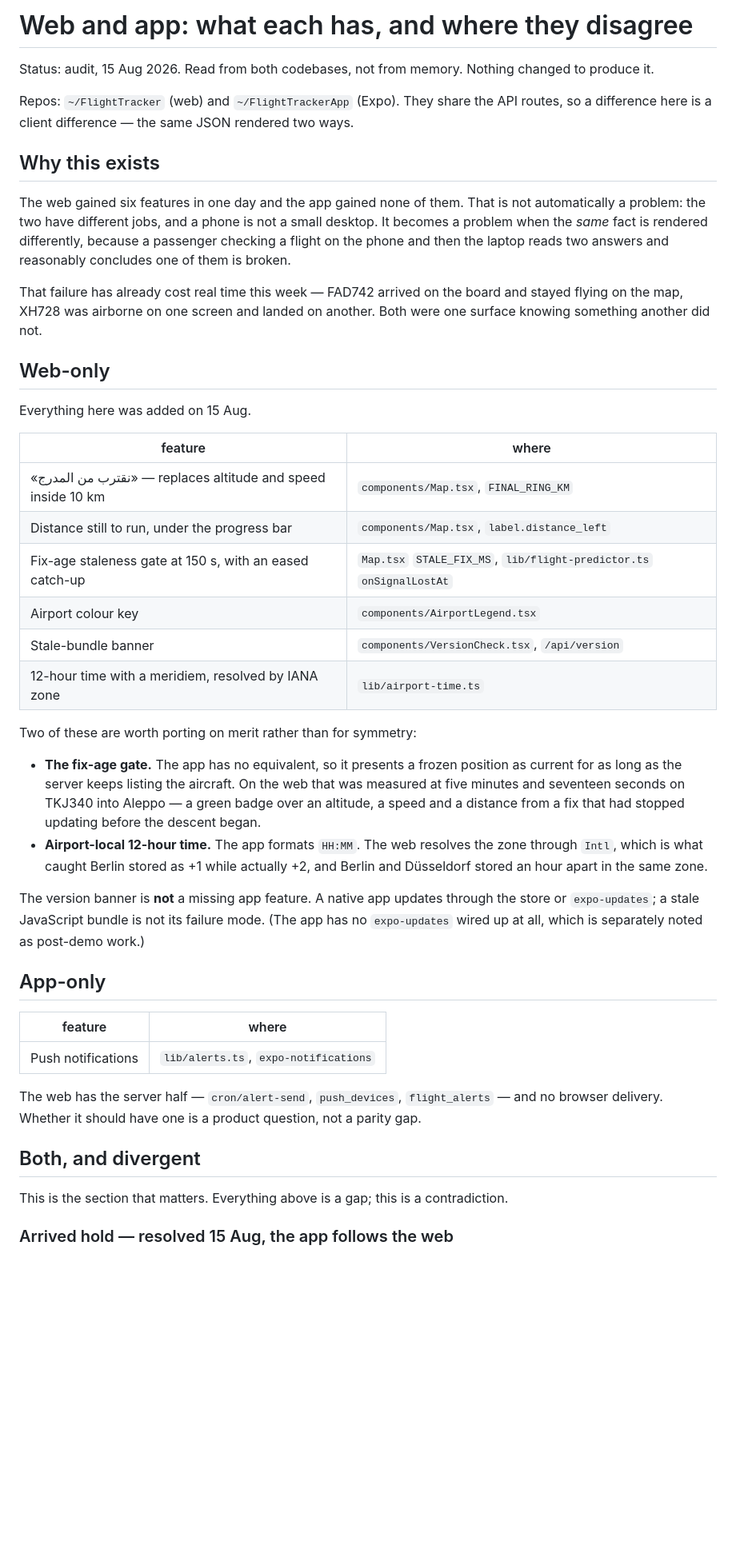
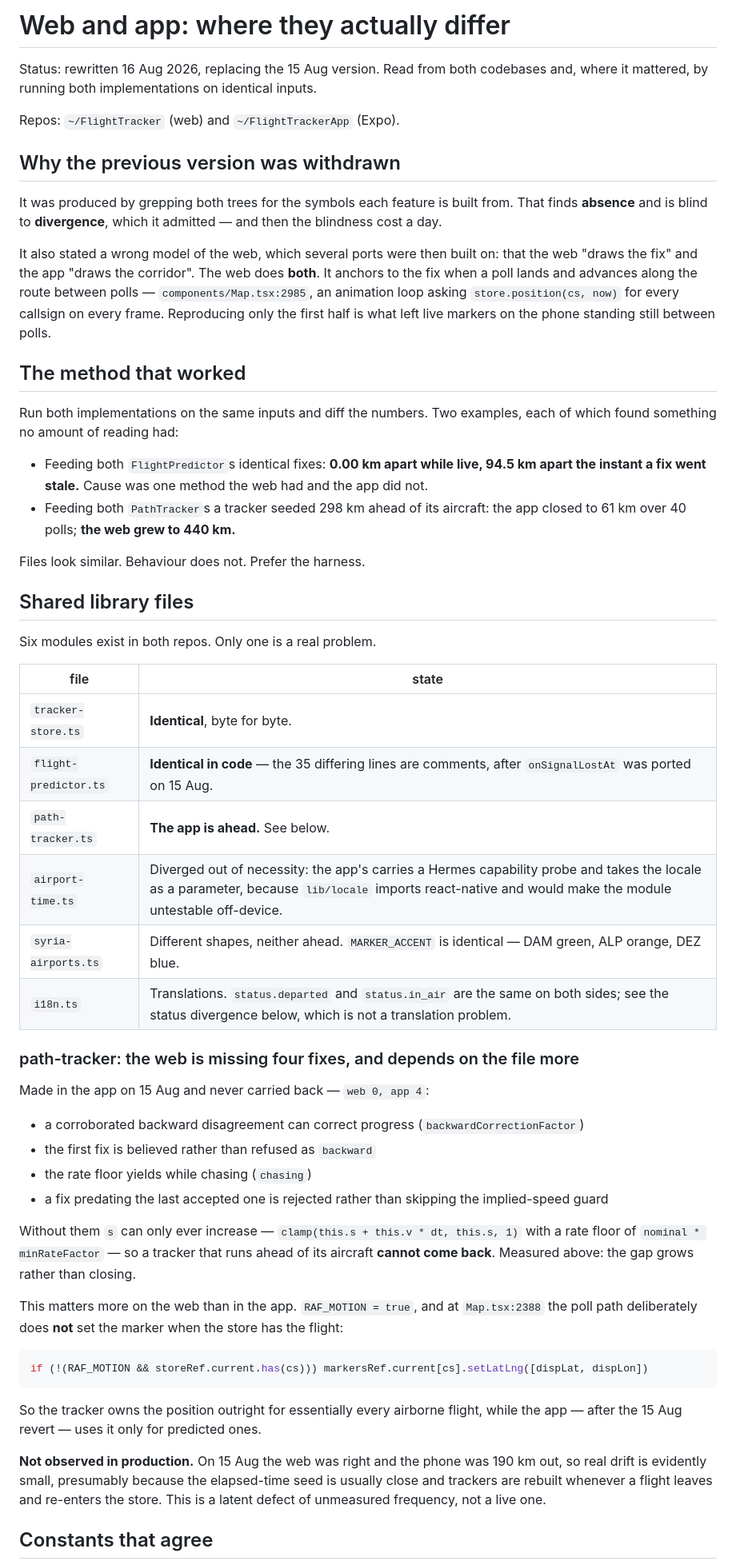
Before and after one commit to whamwi/FlightTracker, a Markdown page: docs/web-vs-app-parity.md, the part around one of its changes. Shown at 80% size. Rendered like a GitHub page; blank space fills up the shorter version.

````diff
--- a/docs/web-vs-app-parity.md
+++ b/docs/web-vs-app-parity.md
@@ -1,61 +1,73 @@
-# Web and app: what each has, and where they disagree
+# Web and app: where they actually differ
 
-Status: audit, 15 Aug 2026. Read from both codebases, not from memory. Nothing changed to produce
-it.
+Status: rewritten 16 Aug 2026, replacing the 15 Aug version. Read from both codebases and, where
+it mattered, by running both implementations on identical inputs.
 
-Repos: `~/FlightTracker` (web) and `~/FlightTrackerApp` (Expo). They share the API routes, so a
-difference here is a client difference — the same JSON rendered two ways.
+Repos: `~/FlightTracker` (web) and `~/FlightTrackerApp` (Expo).
 
-## Why this exists
+## Why the previous version was withdrawn
 
-The web gained six features in one day and the app gained none of them. That is not automatically
-a problem: the two have different jobs, and a phone is not a small desktop. It becomes a problem
-when the *same* fact is rendered differently, because a passenger checking a flight on the phone
-and then the laptop reads two answers and reasonably concludes one of them is broken.
+It was produced by grepping both trees for the symbols each feature is built from. That finds
+**absence** and is blind to **divergence**, which it admitted — and then the blindness cost a day.
 
-That failure has already cost real time this week — FAD742 arrived on the board and stayed flying
-on the map, XH728 was airborne on one screen and landed on another. Both were one surface knowing
-something another did not.
+It also stated a wrong model of the web, which several ports were then built on: that the web
+"draws the fix" and the app "draws the corridor". The web does **both**. It anchors to the fix when
+a poll lands and advances along the route between polls — `components/Map.tsx:2985`, an animation
+loop asking `store.position(cs, now)` for every callsign on every frame. Reproducing only the first
+half is what left live markers on the phone standing still between polls.
 
-## Web-only
+## The method that worked
 
-Everything here was added on 15 Aug.
+Run both implementations on the same inputs and diff the numbers. Two examples, each of which
+found something no amount of reading had:
 
-| feature | where |
+- Feeding both `FlightPredictor`s identical fixes: **0.00 km apart while live, 94.5 km apart the
+  instant a fix went stale.** Cause was one method the web had and the app did not.
+- Feeding both `PathTracker`s a tracker seeded 298 km ahead of its aircraft: the app closed to
+  61 km over 40 polls; **the web grew to 440 km.**
+
+Files look similar. Behaviour does not. Prefer the harness.
+
+## Shared library files
+
+Six modules exist in both repos. Only one is a real problem.
+
+| file | state |
 |---|---|
-| «نقترب من المدرج» — replaces altitude and speed inside 10 km | `components/Map.tsx`, `FINAL_RING_KM` |
-| Distance still to run, under the progress bar | `components/Map.tsx`, `label.distance_left` |
-| Fix-age staleness gate at 150 s, with an eased catch-up | `Map.tsx` `STALE_FIX_MS`, `lib/flight-predictor.ts` `onSignalLostAt` |
-| Airport colour key | `components/AirportLegend.tsx` |
-| Stale-bundle banner | `components/VersionCheck.tsx`, `/api/version` |
-| 12-hour time with a meridiem, resolved by IANA zone | `lib/airport-time.ts` |
+| `tracker-store.ts` | **Identical**, byte for byte. |
+| `flight-predictor.ts` | **Identical in code** — the 35 differing lines are comments, after `onSignalLostAt` was ported on 15 Aug. |
+| `path-tracker.ts` | **The app is ahead.** See below. |
+| `airport-time.ts` | Diverged out of necessity: the app's carries a Hermes capability probe and takes the locale as a parameter, because `lib/locale` imports react-native and would make the module untestable off-device. |
+| `syria-airports.ts` | Different shapes, neither ahead. `MARKER_ACCENT` is identical — DAM green, ALP orange, DEZ blue. |
+| `i18n.ts` | Translations. `status.departed` and `status.in_air` are the same on both sides; see the status divergence below, which is not a translation problem. |
 
-Two of these are worth porting on merit rather than for symmetry:
+### path-tracker: the web is missing four fixes, and depends on the file more
 
-- **The fix-age gate.** The app has no equivalent, so it presents a frozen position as current for
-  as long as the server keeps listing the aircraft. On the web that was measured at five minutes
-  and seventeen seconds on TKJ340 into Aleppo — a green badge over an altitude, a speed and a
-  distance from a fix that had stopped updating before the descent began.
-- **Airport-local 12-hour time.** The app formats `HH:MM`. The web resolves the zone through
-  `Intl`, which is what caught Berlin stored as +1 while actually +2, and Berlin and Düsseldorf
-  stored an hour apart in the same zone.
+Made in the app on 15 Aug and never carried back — `web 0, app 4`:
 
-The version banner is **not** a missing app feature. A native app updates through the store or
-`expo-updates`; a stale JavaScript bundle is not its failure mode. (The app has no `expo-updates`
-wired up at all, which is separately noted as post-demo work.)
+- a corroborated backward disagreement can correct progress (`backwardCorrectionFactor`)
+- the first fix is believed rather than refused as `backward`
+- the rate floor yields while chasing (`chasing`)
+- a fix predating the last accepted one is rejected rather than skipping the implied-speed guard
 
-## App-only
+Without them `s` can only ever increase — `clamp(this.s + this.v * dt, this.s, 1)` with a rate floor
+of `nominal * minRateFactor` — so a tracker that runs ahead of its aircraft **cannot come back**.
+Measured above: the gap grows rather than closing.
 
-| feature | where |
-|---|---|
-| Push notifications | `lib/alerts.ts`, `expo-notifications` |
+This matters more on the web than in the app. `RAF_MOTION = true`, and at `Map.tsx:2388` the poll
+path deliberately does **not** set the marker when the store has the flight:
 
-The web has the server half — `cron/alert-send`, `push_devices`, `flight_alerts` — and no browser
-delivery. Whether it should have one is a product question, not a parity gap.
+```js
+if (!(RAF_MOTION && storeRef.current.has(cs))) markersRef.current[cs].setLatLng([dispLat, dispLon])
+```
 
-## Both, and divergent
+So the tracker owns the position outright for essentially every airborne flight, while the app —
+after the 15 Aug revert — uses it only for predicted ones.
 
-This is the section that matters. Everything above is a gap; this is a contradiction.
+**Not observed in production.** On 15 Aug the web was right and the phone was 190 km out, so real
+drift is evidently small, presumably because the elapsed-time seed is usually close and trackers
+are rebuilt whenever a flight leaves and re-enters the store. This is a latent defect of unmeasured
+frequency, not a live one.
 
-### Arrived hold — resolved 15 Aug, the app follows the web
+## Constants that agree
 
````
Also changed, not shown: other parts of docs/web-vs-app-parity.md (+33 -45 lines).
